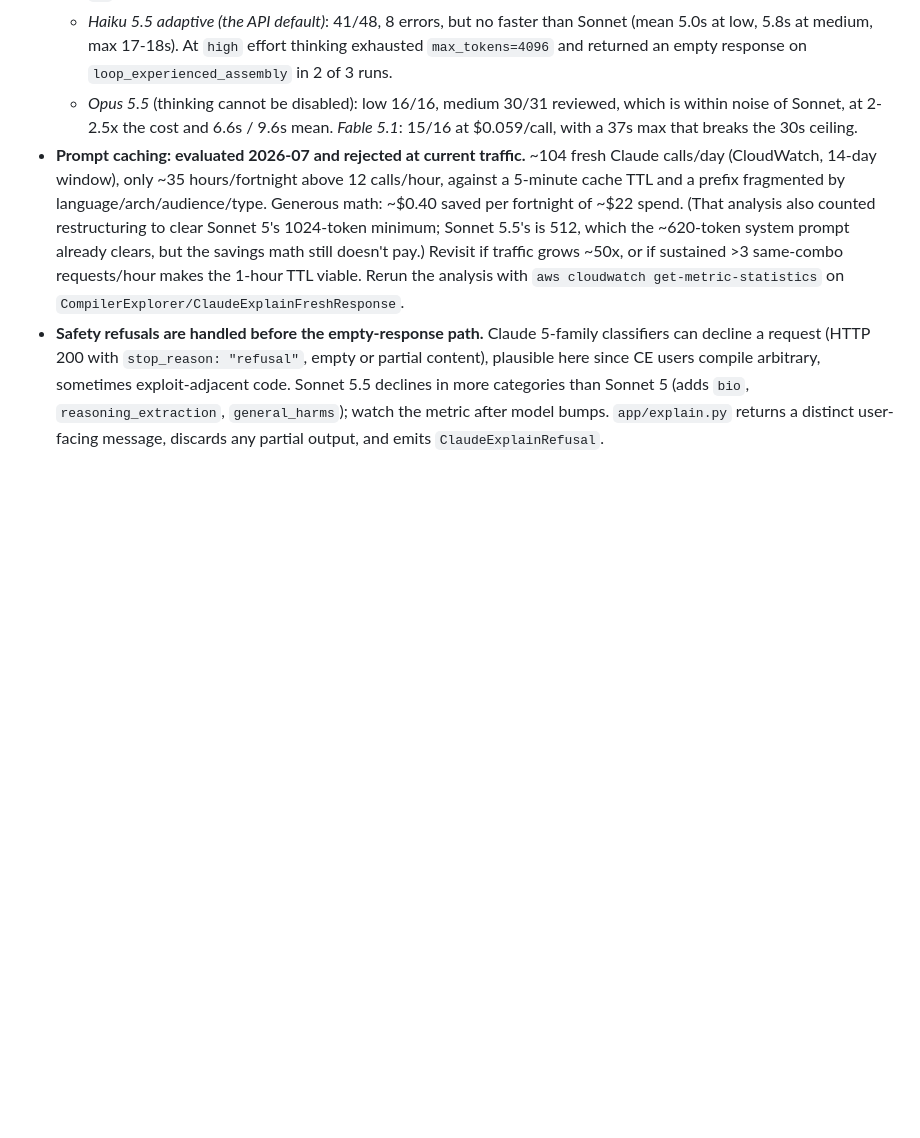
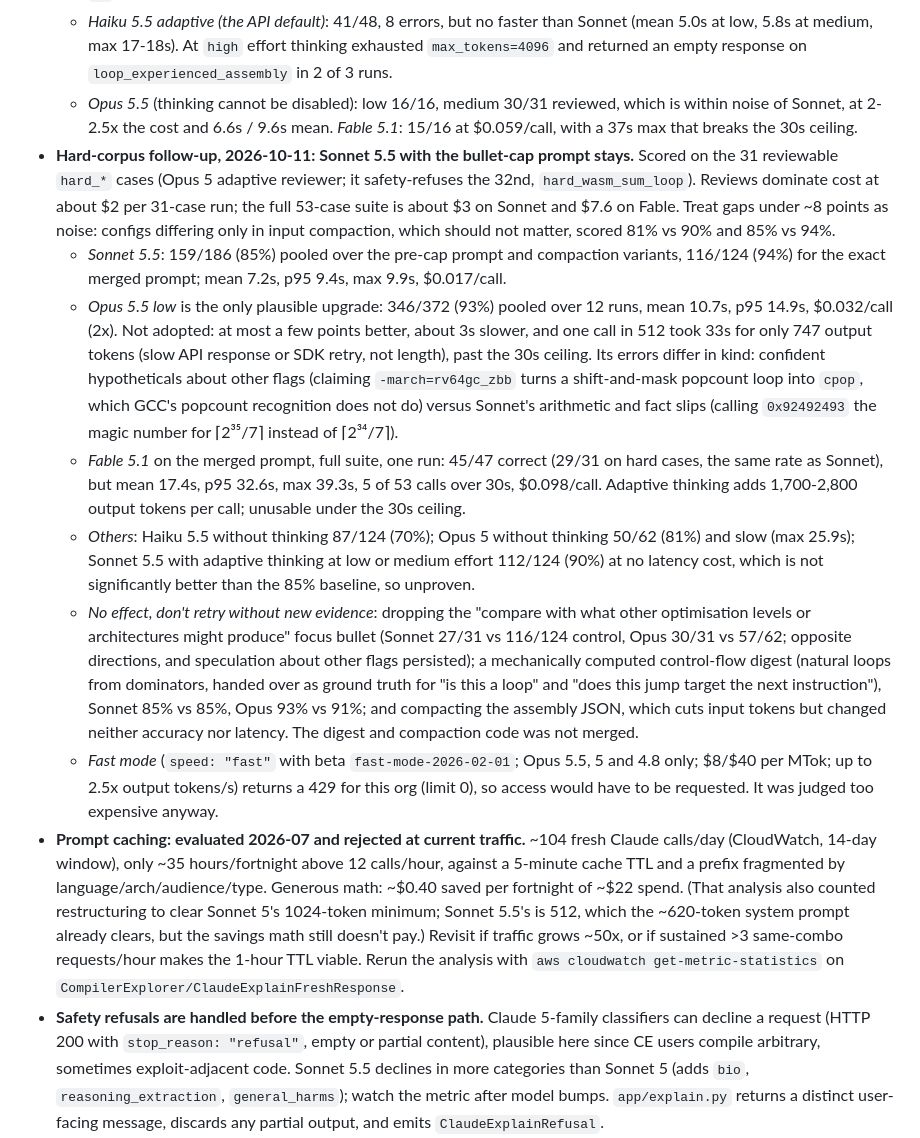
Before and after one commit to compiler-explorer/explain, a Markdown page: CLAUDE.md, the part around the change. Drawn GitHub-style; blank space fills up the shorter version.

Commit message:
Record the 2026-10-11 hard-corpus model and prompt evaluation (#56)
## Summary

Adds one bullet to the "Anthropic API gotchas" section of `CLAUDE.md`
recording the follow-up evaluation on the 31 reviewable `hard_*` cases,
so the results and the dead ends are in permanent context.

- Sonnet 5.5 with the bullet-cap prompt stays: 85% pooled before the
cap, 94% for the exact merged prompt; configs differing only in input
compaction scored up to 9 points apart, so gaps under ~8 points are
noise.
- Opus 5.5 low is the only plausible upgrade: 93% pooled over 12 runs,
2x cost, ~3s slower, one 33s outlier in 512 calls. Not adopted.
- Fable 5.1 on the merged prompt matches Sonnet's accuracy (45/47, 29/31
on hard cases) but takes 17s on average and over 30s on 5 of 53 calls.
- Tried with no effect: dropping the "compare with other optimisation
levels" focus bullet, a mechanical control-flow digest, input
compaction.
- Fast mode returns a 429 for this org.

Documentation only; pre-commit and the 224 tests pass.

🤖 Generated with [Claude Code](https://claude.com/claude-code)

Co-authored-by: Claude Sonnet 5.5 <noreply@anthropic.com>

```diff
--- a/CLAUDE.md
+++ b/CLAUDE.md
@@ -91,6 +91,34 @@ Pre-commit hooks may modify files (e.g. ruff format); re-`git add` if a hook rep
   - *Opus 5.5* (thinking cannot be disabled): low 16/16, medium 30/31 reviewed, which is within noise of
     Sonnet, at 2-2.5x the cost and 6.6s / 9.6s mean. *Fable 5.1*: 15/16 at $0.059/call, with a 37s max that
     breaks the 30s ceiling.
+- **Hard-corpus follow-up, 2026-10-11: Sonnet 5.5 with the bullet-cap prompt stays.** Scored on the 31 reviewable
+  `hard_*` cases (Opus 5 adaptive reviewer; it safety-refuses the 32nd, `hard_wasm_sum_loop`). Reviews dominate
+  cost at about $2 per 31-case run; the full 53-case suite is about $3 on Sonnet and $7.6 on Fable. Treat gaps
+  under ~8 points as noise: configs differing only in input compaction, which should not matter, scored 81% vs
+  90% and 85% vs 94%.
+  - *Sonnet 5.5*: 159/186 (85%) pooled over the pre-cap prompt and compaction variants, 116/124 (94%) for the
+    exact merged prompt; mean 7.2s, p95 9.4s, max 9.9s, $0.017/call.
+  - *Opus 5.5 low* is the only plausible upgrade: 346/372 (93%) pooled over 12 runs, mean 10.7s, p95 14.9s,
+    $0.032/call (2x). Not adopted: at most a few points better, about 3s slower, and one call in 512 took 33s for
+    only 747 output tokens (slow API response or SDK retry, not length), past the 30s ceiling. Its errors differ
+    in kind: confident hypotheticals about other flags (claiming `-march=rv64gc_zbb` turns a shift-and-mask
+    popcount loop into `cpop`, which GCC's popcount recognition does not do) versus Sonnet's arithmetic and fact
+    slips (calling `0x92492493` the magic number for ⌈2³⁵/7⌉ instead of ⌈2³⁴/7⌉).
+  - *Fable 5.1* on the merged prompt, full suite, one run: 45/47 correct (29/31 on hard cases, the same rate as
+    Sonnet), but mean 17.4s, p95 32.6s, max 39.3s, 5 of 53 calls over 30s, $0.098/call. Adaptive thinking adds
+    1,700-2,800 output tokens per call; unusable under the 30s ceiling.
+  - *Others*: Haiku 5.5 without thinking 87/124 (70%); Opus 5 without thinking 50/62 (81%) and slow (max 25.9s);
+    Sonnet 5.5 with adaptive thinking at low or medium effort 112/124 (90%) at no latency cost, which is not
+    significantly better than the 85% baseline, so unproven.
+  - *No effect, don't retry without new evidence*: dropping the "compare with what other optimisation levels or
+    architectures might produce" focus bullet (Sonnet 27/31 vs 116/124 control, Opus 30/31 vs 57/62; opposite
+    directions, and speculation about other flags persisted); a mechanically computed control-flow digest
+    (natural loops from dominators, handed over as ground truth for "is this a loop" and "does this jump target
+    the next instruction"), Sonnet 85% vs 85%, Opus 93% vs 91%; and compacting the assembly JSON, which cuts input
+    tokens but changed neither accuracy nor latency. The digest and compaction code was not merged.
+  - *Fast mode* (`speed: "fast"` with beta `fast-mode-2026-02-01`; Opus 5.5, 5 and 4.8 only; $8/$40 per MTok;
+    up to 2.5x output tokens/s) returns a 429 for this org (limit 0), so access would have to be requested. It
+    was judged too expensive anyway.
 - **Prompt caching: evaluated 2026-07 and rejected at current traffic.** ~104 fresh Claude calls/day
   (CloudWatch, 14-day window), only ~35 hours/fortnight above 12 calls/hour, against a 5-minute cache TTL and a
   prefix fragmented by language/arch/audience/type. Generous math: ~$0.40 saved per fortnight of ~$22 spend.
```
